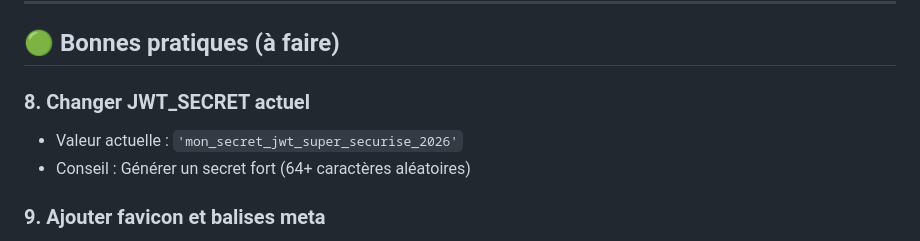
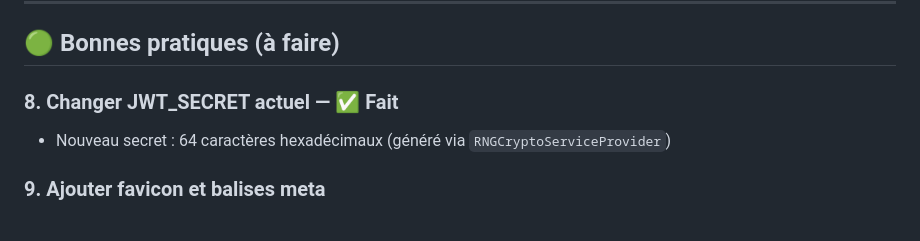
Before and after one commit to Satoruhali/projet-audit-energetique, a Markdown page: analyse-deploiement.md, the part around the change. GitHub-like rendering.

Commit message:
docs(analyse): marque JWT_SECRET comme fait et met à jour la valeur

```diff
--- a/analyse-deploiement.md
+++ b/analyse-deploiement.md
@@ -105,10 +105,9 @@ frontend/
 
 ## 🟢 Bonnes pratiques (à faire)
 
-### 8. Changer JWT_SECRET actuel
+### 8. Changer JWT_SECRET actuel — ✅ Fait
 
-- Valeur actuelle : `'mon_secret_jwt_super_securise_2026'`
-- Conseil : Générer un secret fort (64+ caractères aléatoires)
+- Nouveau secret : 64 caractères hexadécimaux (généré via `RNGCryptoServiceProvider`)
 
 ### 9. Ajouter favicon et balises meta
 
```
